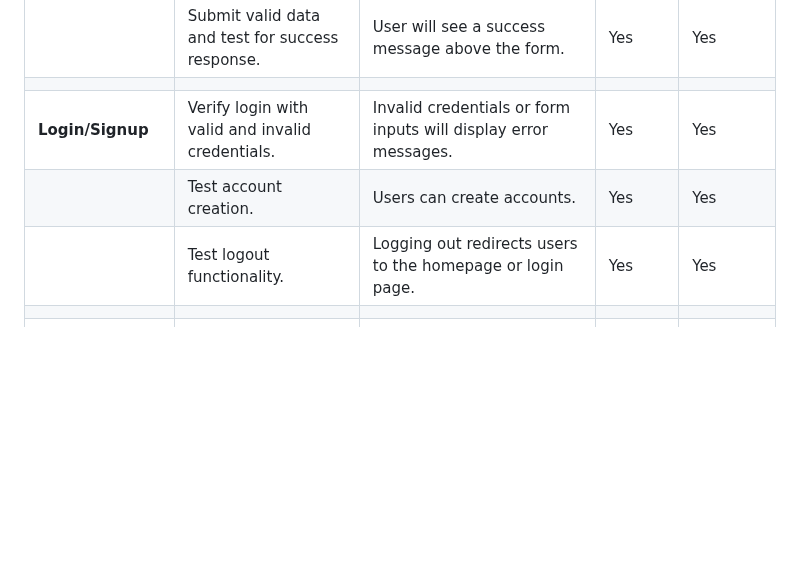
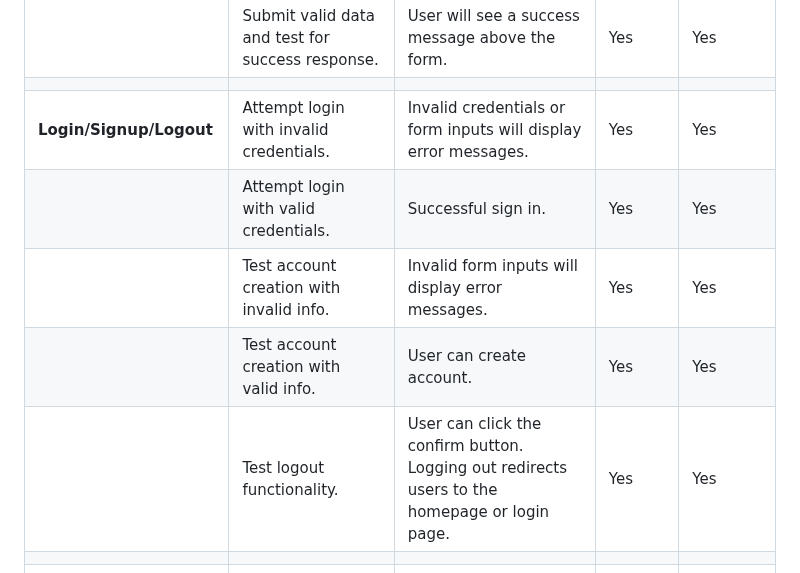
Before and after one commit to maevecrossan/la-luna, a Markdown page: TESTING.md, the part around the change. Drawn GitHub-style; blank space fills up the shorter version.

Commit message:
Add additional testing criteria.

```diff
--- a/TESTING.md
+++ b/TESTING.md
@@ -55,9 +55,11 @@
 |                       | Enter invalid information in each field.                                      | Django error message appears on top of form and under relevant field. The form will not submit. | Yes | Yes |
 |                       | Submit valid data and test for success response.                              | User will see a success message above the form. | Yes | Yes |
 |                       |                                                 |  |  |  |
-| **Login/Signup**      | Verify login with valid and invalid credentials.                              | Invalid credentials or form inputs will display error messages.          | Yes | Yes |
-|                       | Test account creation.                                                        | Users can create accounts.             | Yes | Yes |
-|                       | Test logout functionality.                                                    | Logging out redirects users to the homepage or login page.              | Yes | Yes |
+| **Login/Signup/Logout** | Attempt login with invalid credentials.                                       | Invalid credentials or form inputs will display error messages.          | Yes | Yes |
+|                       | Attempt login with valid credentials.                                         | Successful sign in.          | Yes | Yes |
+|                       | Test account creation with invalid info.                                      | Invalid form inputs will display error messages.             | Yes | Yes |
+|                       | Test account creation with valid info.                                        | User can create account.             | Yes | Yes |
+|                       | Test logout functionality.                                                    | User can click the confirm button. Logging out redirects users to the homepage or login page.              | Yes | Yes |
 |                       |                                                 |  |  |  |
 | **Admin Dashboard**   | Users verified by super user can access admin panel.                          | Users verified as 'staff' will have access to the admin panel.           | - | Yes |
 |                       | Regular users cannot sign in to the admin panel.                              | Users cannot access restricted pages unless verified by the super user. | - | Yes |
```
